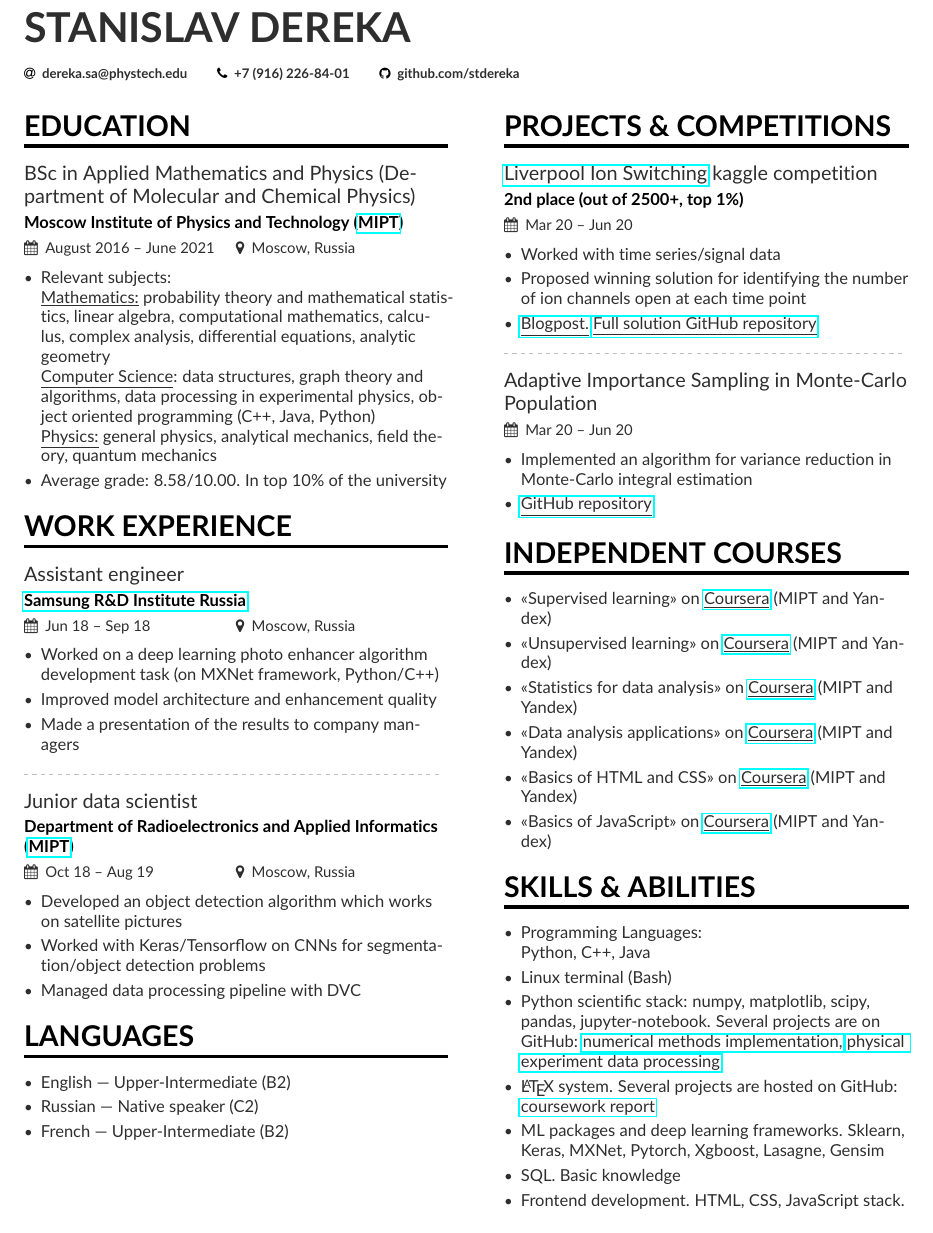
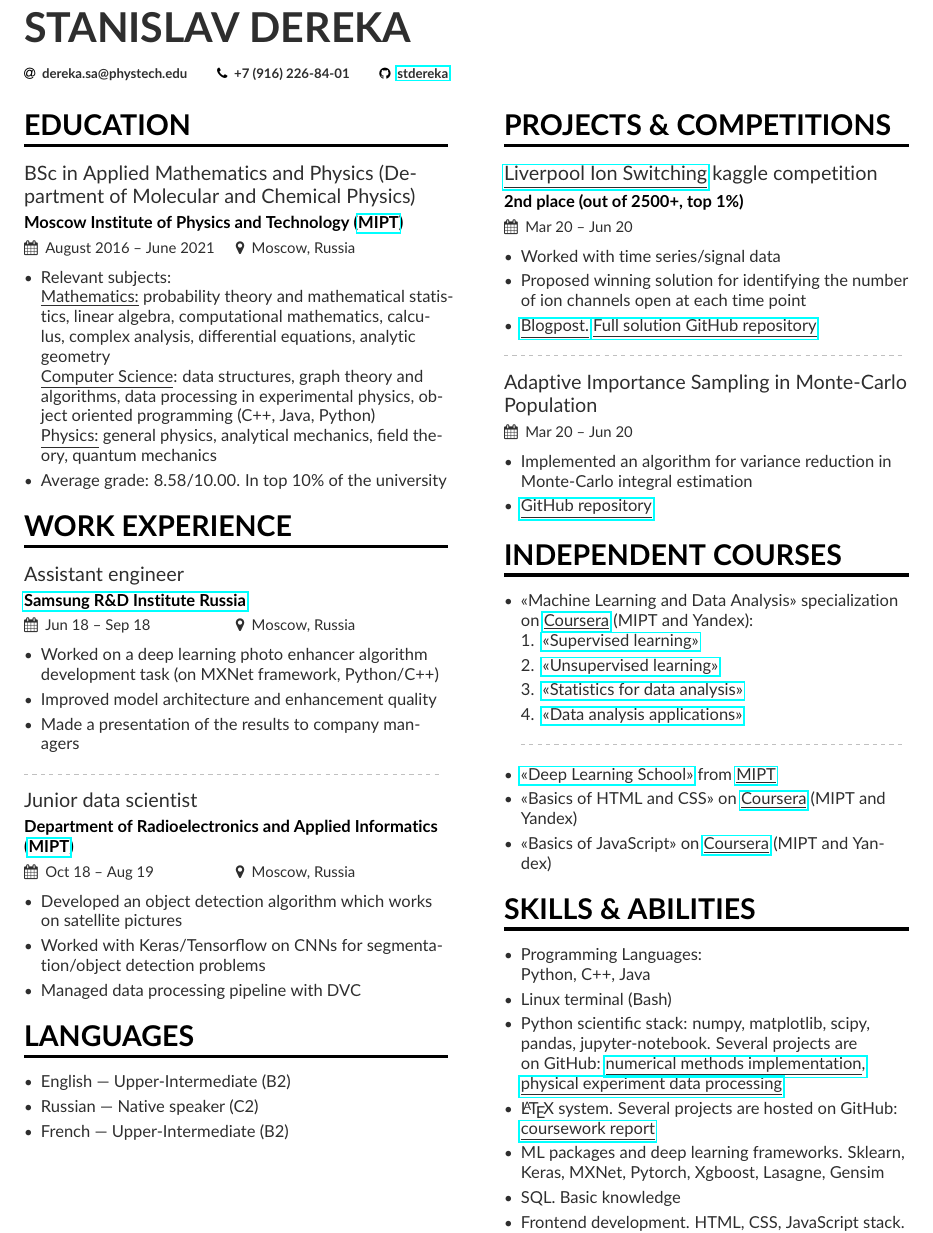
Before and after one commit to stdereka/curriculum-vitae, a LaTeX CV (two_column_cv_en/mmayer.tex, which reads two_column_cv_en/page1sidebar.tex): part of the page, cut so that both start at the same text. Compiled offline with pdfLaTeX.

Commit message:
Update layout

```diff
--- a/two_column_cv_en/mmayer.tex
+++ b/two_column_cv_en/mmayer.tex
@@ -75,7 +75,7 @@
 %  \homepage{marissamayr.tumblr.com/}
 %  \twitter{@marissamayer}
   %\linkedin{linkedin.com/in/rishabh-jain-1605b6116/}
-   \github{github.com/stdereka} % I'm just making this up though.
+   \github{\href{https::/github.com/stdereka}{stdereka}} % I'm just making this up though.
 %   \orcid{orcid.org/0000-0000-0000-0000} % Obviously making this up too. If you want to use this field (and also other academicons symbols), add "academicons" option to \documentclass{altacv}
 }
 
--- a/two_column_cv_en/page1sidebar.tex
+++ b/two_column_cv_en/page1sidebar.tex
@@ -2,7 +2,7 @@
 
 \cvsection{Projects \& competitions}
 
-\cvevent{\href{https://www.kaggle.com/c/liverpool-ion-switching}{Liverpool Ion Switching} kaggle competition}{{2nd place (out of 2500+, top 1\%)}}{Mar 20 -- Jun 20}{}
+\cvevent{\href{https://www.kaggle.com/c/liverpool-ion-switching}{\underline{Liverpool Ion Switching}} kaggle competition}{{2nd place (out of 2500+, top 1\%)}}{Mar 20 -- Jun 20}{}
 \begin{itemize}
 	\item Worked with time series/signal data
 	\item Proposed winning solution for identifying the number of ion channels open at each time point
@@ -18,17 +18,23 @@
 \end{itemize}
 
 \cvsection{Independent courses}
+
 \begin{itemize}
-	\item <<Supervised learning>> on \href{https://www.coursera.org/learn/supervised-learning?specialization=machine-learning-data-analysis}{\underline{Coursera}} (MIPT and Yandex)
-	\item <<Unsupervised learning>> on \href{https://www.coursera.org/learn/unsupervised-learning?specialization=machine-learning-data-analysis}{\underline{Coursera}} (MIPT and Yandex)
-	\item <<Statistics for data analysis>> on
-	\href{https://www.coursera.org/learn/stats-for-data-analysis/}{\underline{Coursera}} (MIPT and Yandex)
-	\item <<Data analysis applications>> on
-	\href{https://www.coursera.org/learn/data-analysis-applications}{\underline{Coursera}} (MIPT and Yandex)
-	\item <<Basics of HTML and CSS>> on \href{https://www.coursera.org/learn/snovy-html-i-css?specialization=razrabotka-interfeysov}{\underline{Coursera}} (MIPT and Yandex)
-	\item <<Basics of JavaScript>> on \href{https://www.coursera.org/learn/javascript-osnovy-i-funktsii}{\underline{Coursera}} (MIPT and Yandex)
-%\smallskip
+\item <<Machine Learning and Data Analysis>> specialization on \href{https://www.coursera.org/specializations/machine-learning-data-analysis?}{\underline{Coursera}} (MIPT and Yandex):
+\begin{enumerate}
+	\item \href{https://www.coursera.org/learn/supervised-learning?specialization=machine-learning-data-analysis}{<<Supervised learning>>}
+	\item \href{https://www.coursera.org/learn/unsupervised-learning?specialization=machine-learning-data-analysis}{<<Unsupervised learning>>}
+	\item \href{https://www.coursera.org/learn/stats-for-data-analysis/}{<<Statistics for data analysis>>}
+	\item \href{https://www.coursera.org/learn/data-analysis-applications/}{<<Data analysis applications>>}
+	%\smallskip
+\end{enumerate}
+\divider
+\item \href{https://en.dlschool.org/}{<<Deep Learning School>>} from \href{https::/mipt.ru/en}{\underline{MIPT}}
+\item <<Basics of HTML and CSS>> on \href{https://www.coursera.org/learn/snovy-html-i-css?specialization=razrabotka-interfeysov}{\underline{Coursera}} (MIPT and Yandex)
+\item <<Basics of JavaScript>> on \href{https://www.coursera.org/learn/javascript-osnovy-i-funktsii}{\underline{Coursera}} (MIPT and Yandex)
+
 \end{itemize}
+
 
 
 \cvsection{Skills \& Abilities}
@@ -38,8 +44,8 @@
 	\item Linux terminal (Bash)
 %	\item Basic routine chemical methods: titration, pH measurement; electrical signal observing methods (CRO/DSO).
 	\item Python scientific stack:
-	numpy, matplotlib, scipy, pandas, jupyter-notebook. Several projects are on GitHub: \href{https://github.com/stdereka/calc\_math\_hometask}{numerical methods implementation,} \href{https://github.com/stdereka/PRM\_MIPT}{physical experiment data processing}
-	\item \LaTeX~system. Several projects are hosted on GitHub: \href{https://github.com/stdereka/yavor\_curse}{coursework report}
+	numpy, matplotlib, scipy, pandas, jupyter-notebook. Several projects are on GitHub: \href{https://github.com/stdereka/calc\_math\_hometask}{\underline{numerical methods implementation},} \href{https://github.com/stdereka/PRM\_MIPT}{\underline{physical experiment data processing}}
+	\item \LaTeX~system. Several projects are hosted on GitHub: \href{https://github.com/stdereka/yavor\_curse}{\underline{coursework report}}
 	\item ML packages and deep learning frameworks. Sklearn, Keras, MXNet, Pytorch, Xgboost, Lasagne,
 	Gensim
 	\item SQL. Basic knowledge
```
